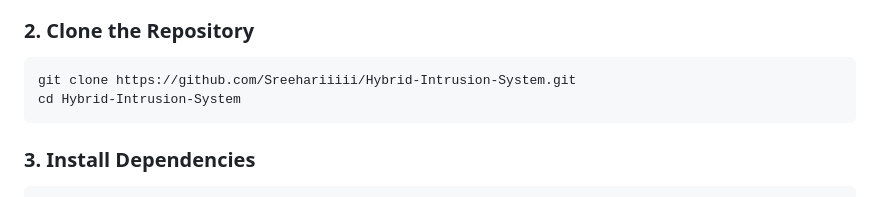
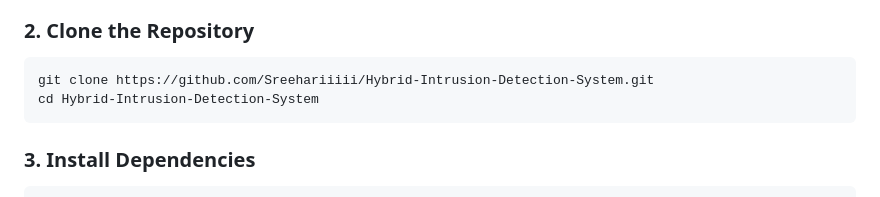
Before and after one commit to Sreehariiiii/Hybrid-Intrusion-Detection-System, a Markdown page: README.md, the part around the change. Rendered like a GitHub page.

Commit message:
docs: update repository clone URLs to Hybrid-Intrusion-Detection-System

````diff
--- a/README.md
+++ b/README.md
@@ -60,8 +60,8 @@ graph TD
 
 ### 2. Clone the Repository
 ```bash
-git clone https://github.com/Sreehariiiii/Hybrid-Intrusion-System.git
-cd Hybrid-Intrusion-System
+git clone https://github.com/Sreehariiiii/Hybrid-Intrusion-Detection-System.git
+cd Hybrid-Intrusion-Detection-System
 ```
 
 ### 3. Install Dependencies
````
